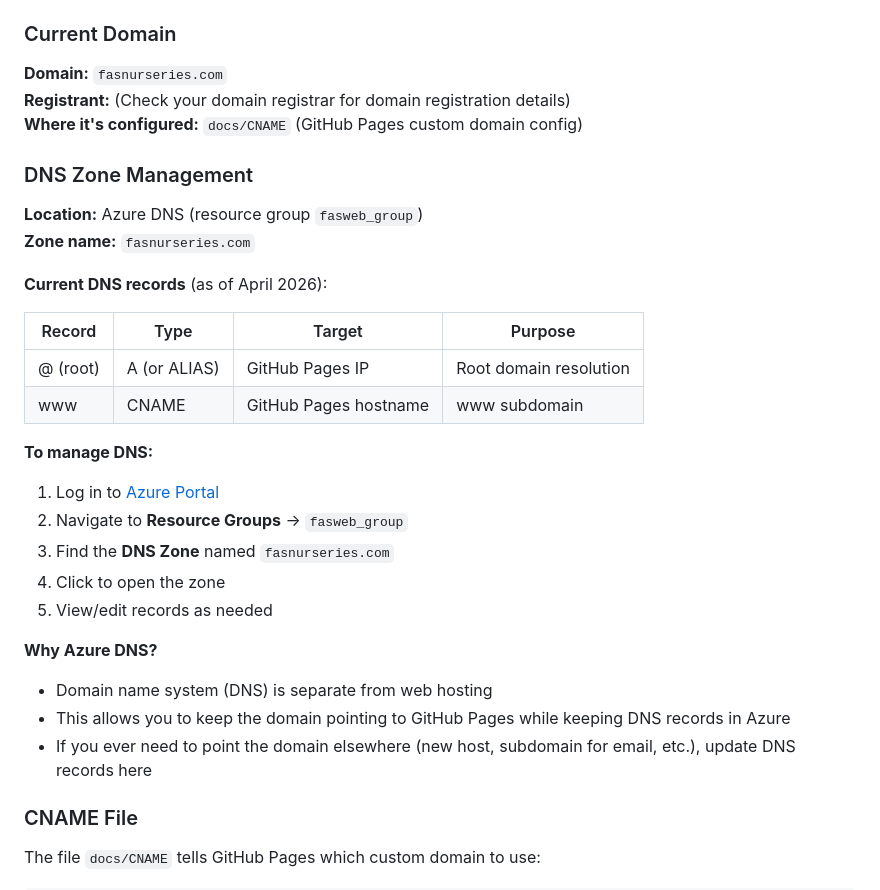
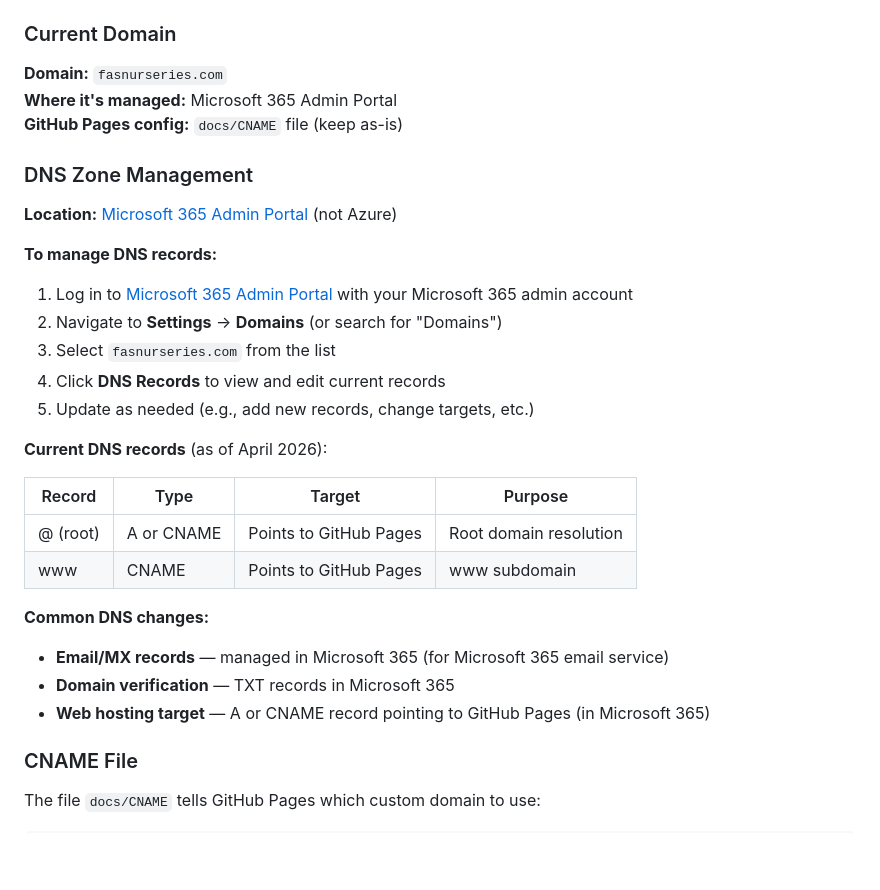
Before and after one commit to greg-e/fas_nurseries, a Markdown page: docs/EDITING_GUIDE.md, the part around the change. Drawn GitHub-style; blank space fills up the shorter version.

Commit message:
Correct DNS management location — Microsoft 365 Admin Portal, not Azure

```diff
--- a/docs/EDITING_GUIDE.md
+++ b/docs/EDITING_GUIDE.md
@@ -132,33 +132,32 @@ Update the `action="..."` attribute in both:
 ### Current Domain
 
 **Domain:** `fasnurseries.com`
-**Registrant:** (Check your domain registrar for domain registration details)
-**Where it's configured:** `docs/CNAME` (GitHub Pages custom domain config)
+**Where it's managed:** Microsoft 365 Admin Portal
+**GitHub Pages config:** `docs/CNAME` file (keep as-is)
 
 ### DNS Zone Management
 
-**Location:** Azure DNS (resource group `fasweb_group`)
-**Zone name:** `fasnurseries.com`
+**Location:** [Microsoft 365 Admin Portal](https://admin.microsoft.com) (not Azure)
+
+**To manage DNS records:**
+
+1. Log in to [Microsoft 365 Admin Portal](https://admin.microsoft.com) with your Microsoft 365 admin account
+2. Navigate to **Settings** → **Domains** (or search for "Domains")
+3. Select `fasnurseries.com` from the list
+4. Click **DNS Records** to view and edit current records
+5. Update as needed (e.g., add new records, change targets, etc.)
 
 **Current DNS records** (as of April 2026):
 
 | Record | Type | Target | Purpose |
 |--------|------|--------|---------|
-| @ (root) | A (or ALIAS) | GitHub Pages IP | Root domain resolution |
-| www | CNAME | GitHub Pages hostname | www subdomain |
+| @ (root) | A or CNAME | Points to GitHub Pages | Root domain resolution |
+| www | CNAME | Points to GitHub Pages | www subdomain |
 
-**To manage DNS:**
-
-1. Log in to [Azure Portal](https://portal.azure.com)
-2. Navigate to **Resource Groups** → `fasweb_group`
-3. Find the **DNS Zone** named `fasnurseries.com`
-4. Click to open the zone
-5. View/edit records as needed
-
-**Why Azure DNS?**
-- Domain name system (DNS) is separate from web hosting
-- This allows you to keep the domain pointing to GitHub Pages while keeping DNS records in Azure
-- If you ever need to point the domain elsewhere (new host, subdomain for email, etc.), update DNS records here
+**Common DNS changes:**
+- **Email/MX records** — managed in Microsoft 365 (for Microsoft 365 email service)
+- **Domain verification** — TXT records in Microsoft 365
+- **Web hosting target** — A or CNAME record pointing to GitHub Pages (in Microsoft 365)
 
 ### CNAME File
 
```
